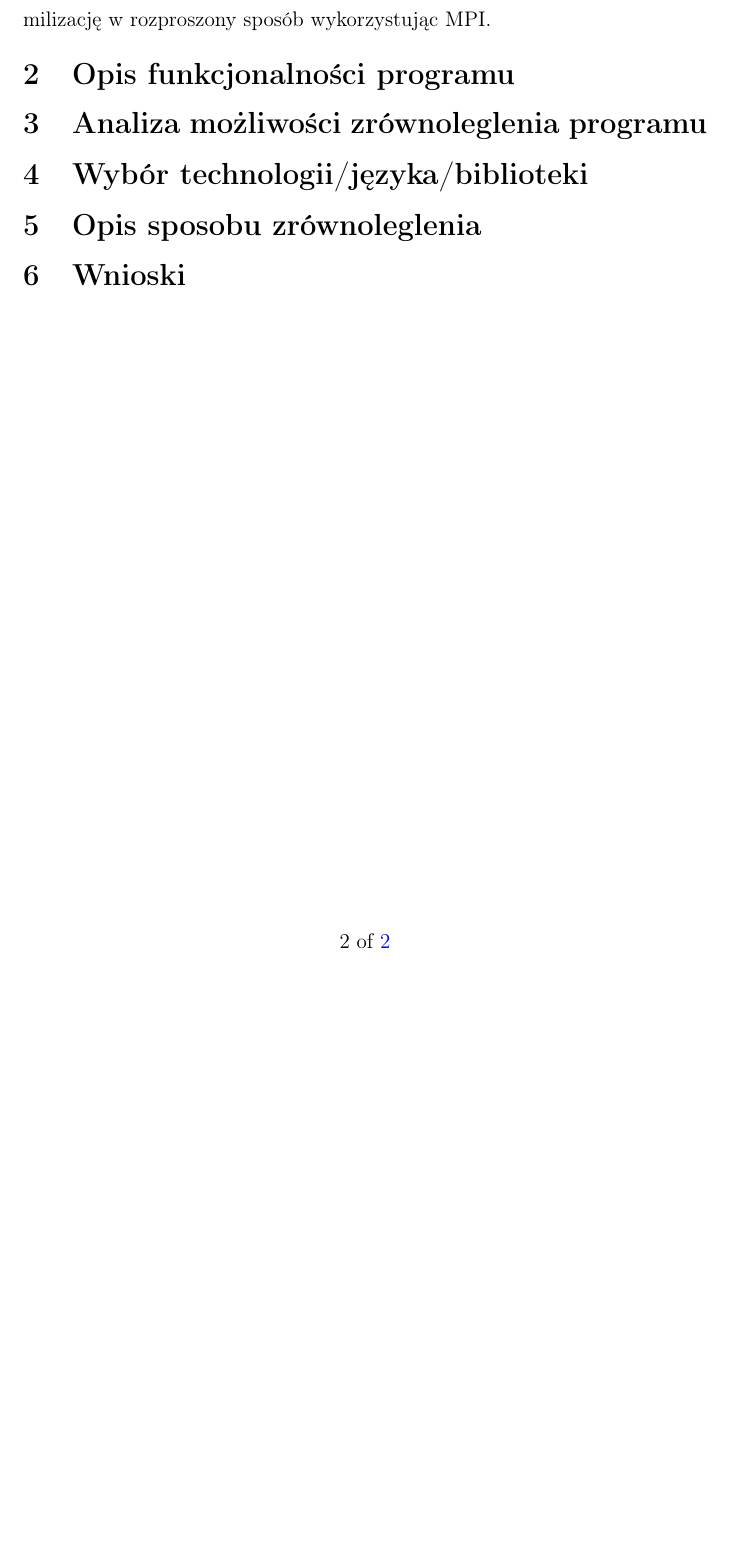
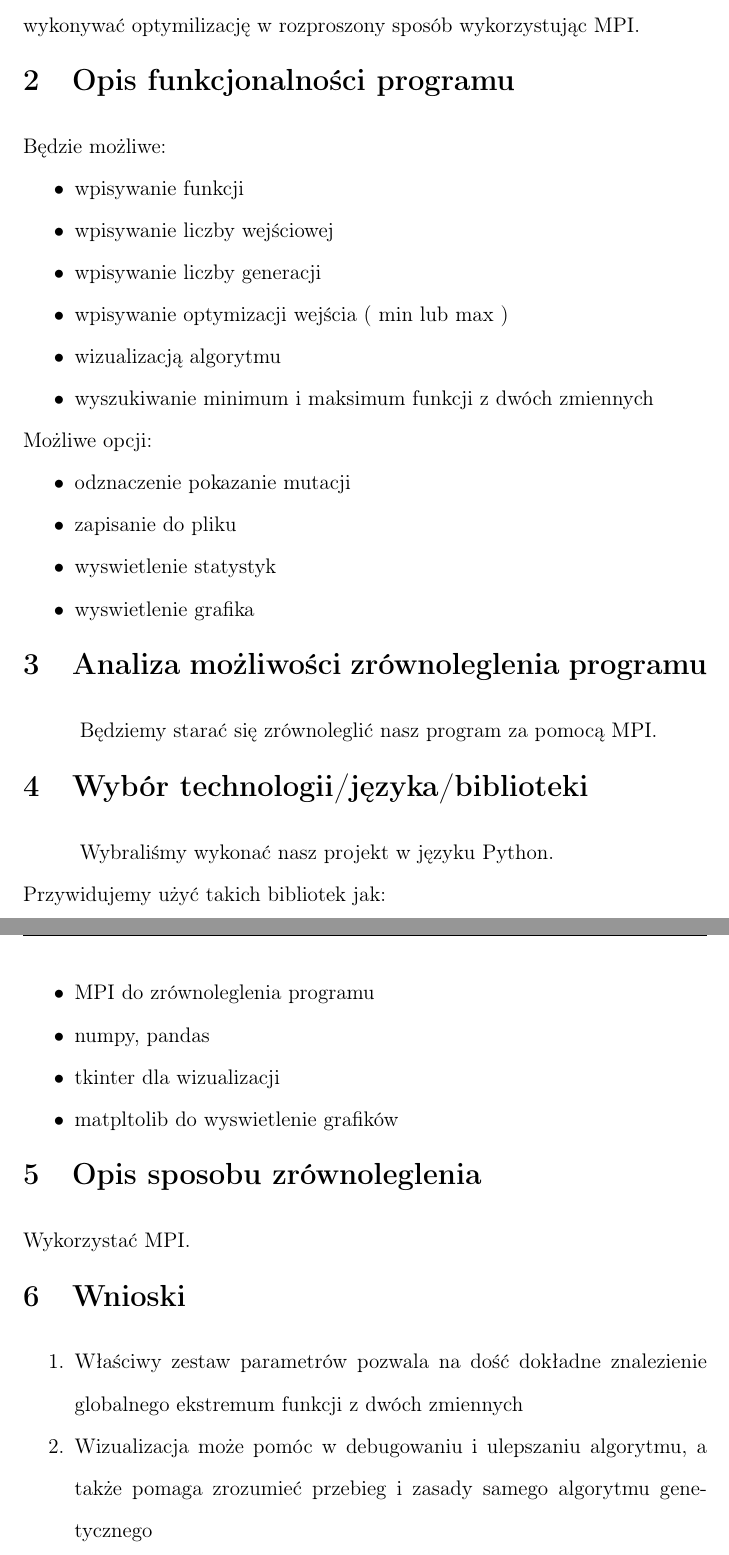
Before and after one commit to ivanprokopets/MPI-Genetic-Algorithm, a LaTeX document (Dokumentation/Specyfikacja.tex): part of page 3 of 3 before the commit and two parts of pages 3 and 4 of 4 after it, the two joined at a grey line, cut so that both start at the same text, the shorter picture padded with empty space. Compiled offline with pdfLaTeX.

Commit message:
Add specyfication
Add specyfication

```diff
--- a/Dokumentation/Specyfikacja.tex
+++ b/Dokumentation/Specyfikacja.tex
@@ -64,13 +64,42 @@
 \setlist{nolistsep}
 
 \section{Opis problemu}
-\hspace*{1cm} Celem projektu jest stowrzenie i implementacjia algorytmu genetycznego do wyszukiwania globalnej ekstremy, który ma na celu wykonywać optymilizację w rozproszony sposób wykorzystując MPI.
+\hspace*{1cm} Celem projektu jest stowrzenie i implementacjia algorytmu genetycznego w Pythonie do wyszukiwania globalnych ekstremów, który ma na celu wykonywać optymilizację w rozproszony sposób wykorzystując MPI.
 \section{Opis funkcjonalności programu}
+Będzie możliwe:
+\begin{itemize}
+    \item wpisywanie funkcji
+    \item wpisywanie liczby wejściowej
+    \item wpisywanie liczby generacji
+    \item wpisywanie optymizacji wejścia ( min lub max )
+    \item wizualizacją algorytmu
+    \item wyszukiwanie minimum i maksimum funkcji z dwóch zmiennych
+\end{itemize}
+Możliwe opcji:
+\begin{itemize}
+    \item odznaczenie pokazanie mutacji
+    \item zapisanie do pliku
+    \item wyswietlenie statystyk
+    \item wyswietlenie grafika
+\end{itemize}
 \section{Analiza możliwości zrównoleglenia programu}
+\hspace*{1cm} Będziemy starać się zrównoleglić nasz program za pomocą MPI.
 \section{Wybór technologii/języka/biblioteki}
+\hspace*{1cm} Wybraliśmy wykonać nasz projekt w języku Python.\\
+Przywidujemy użyć takich bibliotek jak:
+\begin{itemize}
+    \item MPI do zrównoleglenia programu
+    \item numpy, pandas
+    \item tkinter dla wizualizacji
+    \item matpltolib do wyswietlenie grafików
+\end{itemize}
 \section{Opis sposobu zrównoleglenia}
+Wykorzystać MPI.
 \section{Wnioski}
-
+\begin{enumerate}
+    \item Właściwy zestaw parametrów pozwala na dość dokładne znalezienie globalnego ekstremum funkcji z dwóch zmiennych
+    \item Wizualizacja może pomóc w debugowaniu i ulepszaniu algorytmu, a także pomaga zrozumieć przebieg i zasady samego algorytmu genetycznego
+\end{enumerate}
 
 \label{LastPage}~
 \label{LastPageOfBackMatter}~
```
